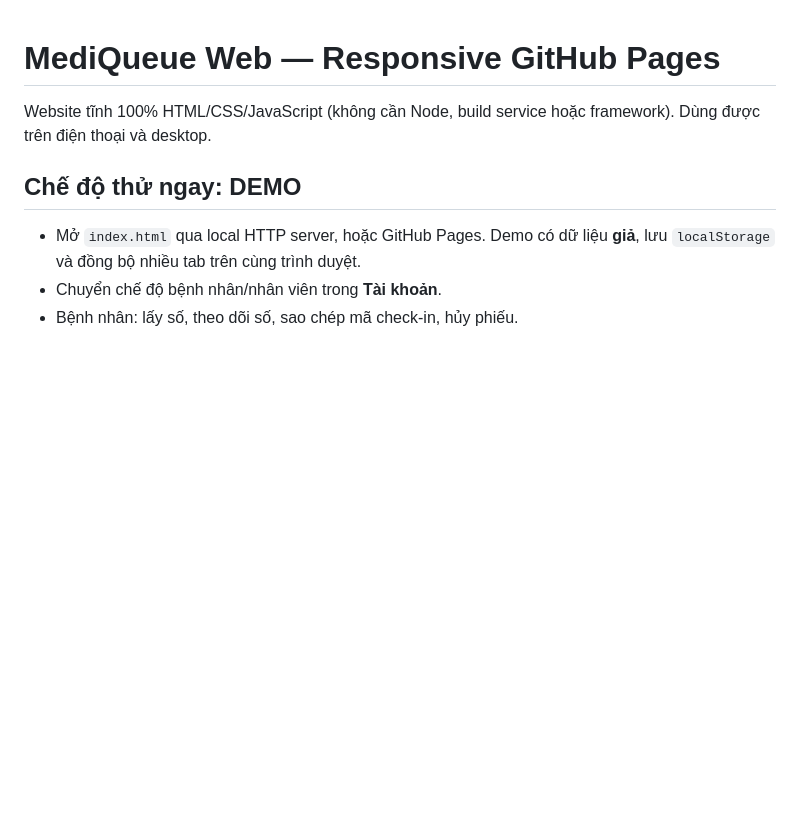
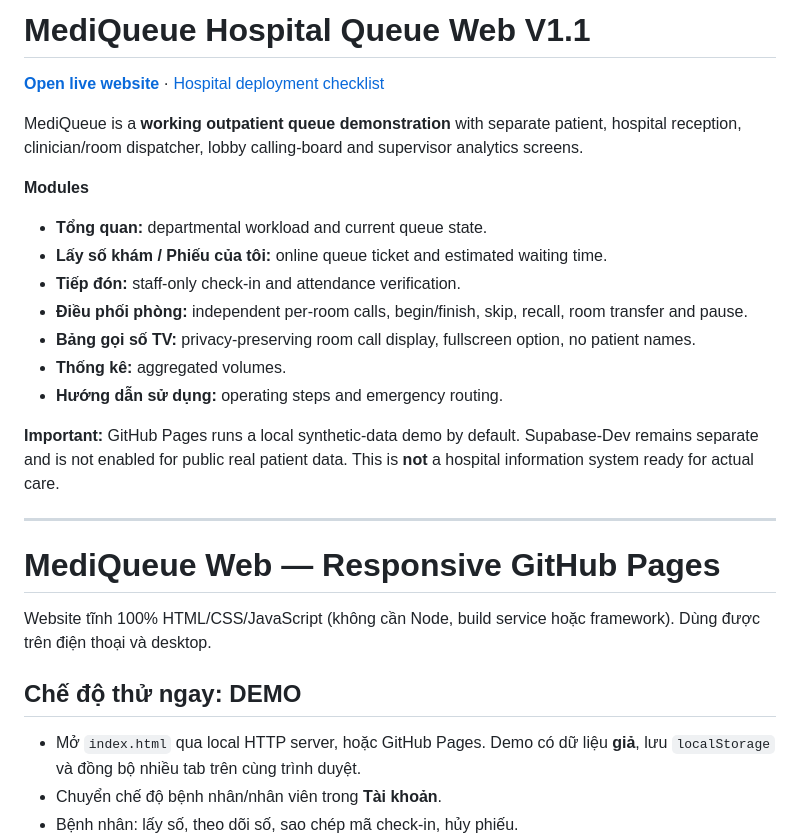
Before and after one commit to mas24080419-ux/mediqueue-web, a Markdown page: README.md, the part around the change. Drawn GitHub-style; blank space fills up the shorter version.

Commit message:
Describe expanded hospital queues and live GitHub Pages preview

```diff
--- a/README.md
+++ b/README.md
@@ -1,3 +1,22 @@
+# MediQueue Hospital Queue Web V1.1
+
+**[Open live website](https://mas24080419-ux.github.io/mediqueue-web/)** · [Hospital deployment checklist](./HOSPITAL_DEPLOYMENT.md)
+
+MediQueue is a **working outpatient queue demonstration** with separate patient, hospital reception, clinician/room dispatcher, lobby calling-board and supervisor analytics screens.
+
+**Modules**
+- **Tổng quan:** departmental workload and current queue state.
+- **Lấy số khám / Phiếu của tôi:** online queue ticket and estimated waiting time.
+- **Tiếp đón:** staff-only check-in and attendance verification.
+- **Điều phối phòng:** independent per-room calls, begin/finish, skip, recall, room transfer and pause.
+- **Bảng gọi số TV:** privacy-preserving room call display, fullscreen option, no patient names.
+- **Thống kê:** aggregated volumes.
+- **Hướng dẫn sử dụng:** operating steps and emergency routing.
+
+**Important:** GitHub Pages runs a local synthetic-data demo by default. Supabase-Dev remains separate and is not enabled for public real patient data. This is **not** a hospital information system ready for actual care.
+
+---
+
 # MediQueue Web — Responsive GitHub Pages
 
 Website tĩnh 100% HTML/CSS/JavaScript (không cần Node, build service hoặc framework). Dùng được trên điện thoại và desktop.
```
